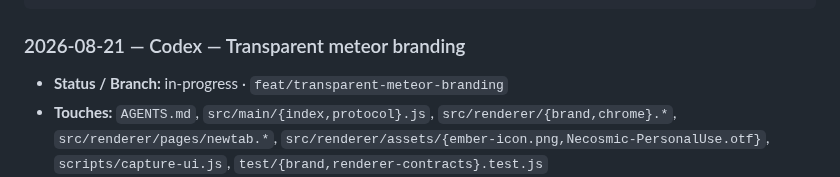
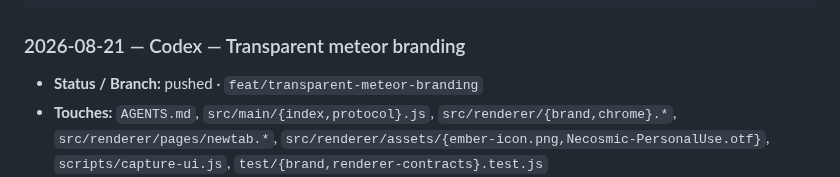
Before and after one commit to v11exe/ember, a Markdown page: AGENTS.md, the part around the change. GitHub-like rendering.

Commit message:
docs: mark meteor branding pushed

````diff
--- a/AGENTS.md
+++ b/AGENTS.md
@@ -208,7 +208,7 @@ Newest at top. One entry per branch, updated in place. Status:
 ```
 
 ### 2026-08-21 — Codex — Transparent meteor branding
-- **Status / Branch:** in-progress · `feat/transparent-meteor-branding`
+- **Status / Branch:** pushed · `feat/transparent-meteor-branding`
 - **Touches:** `AGENTS.md`, `src/main/{index,protocol}.js`, `src/renderer/{brand,chrome}.*`, `src/renderer/pages/newtab.*`, `src/renderer/assets/{ember-icon.png,Necosmic-PersonalUse.otf}`, `scripts/capture-ui.js`, `test/{brand,renderer-contracts}.test.js`
 - **Summary:** Make the supplied transparent meteor the one icon asset throughout Ember; compose the new-tab masthead from it and a dedicated Necosmic `ember` wordmark.
 - **For the other agent:** replaces active combined-logo use and adds a bundled font route; browser functionality and IPC contracts are unchanged.
````
